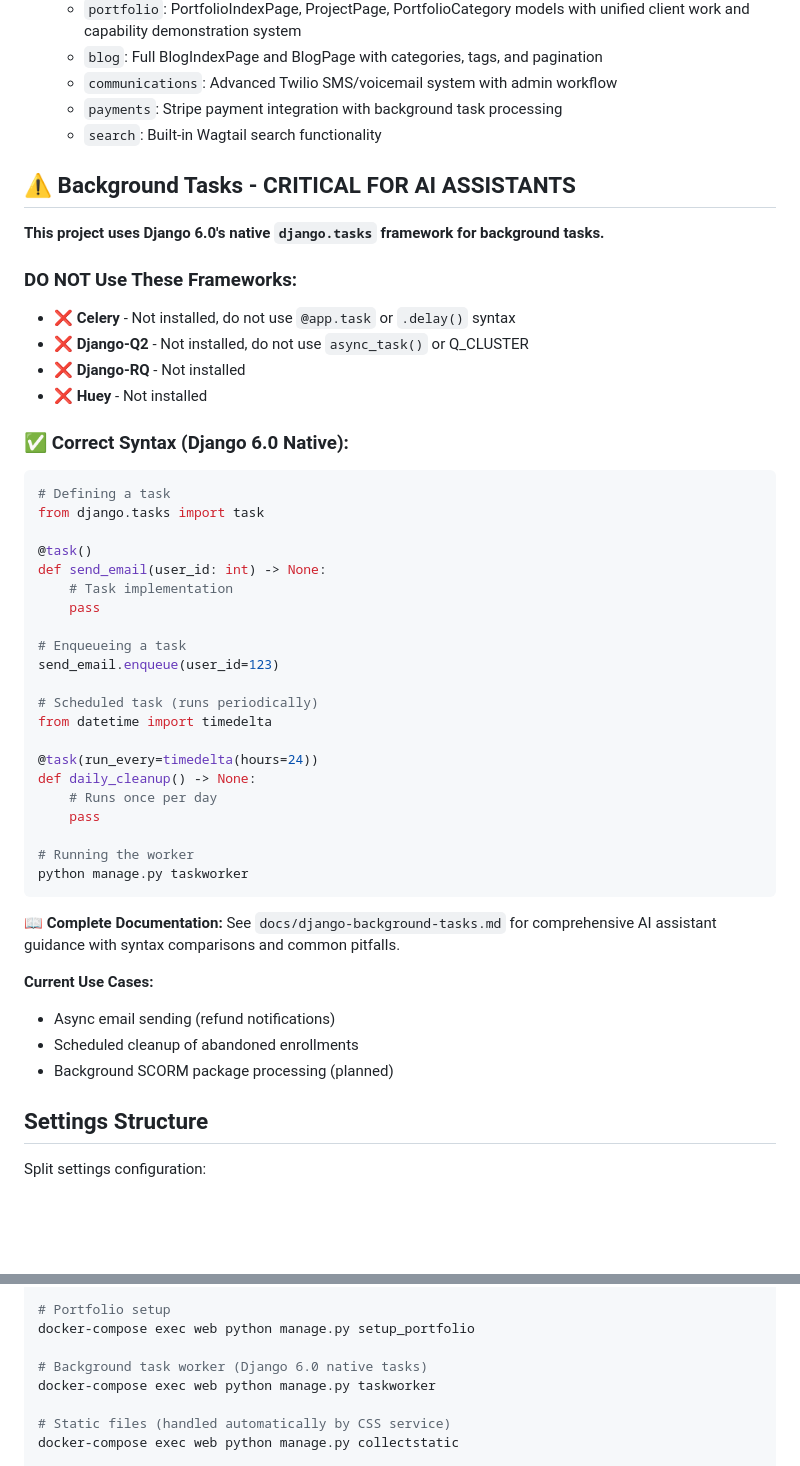
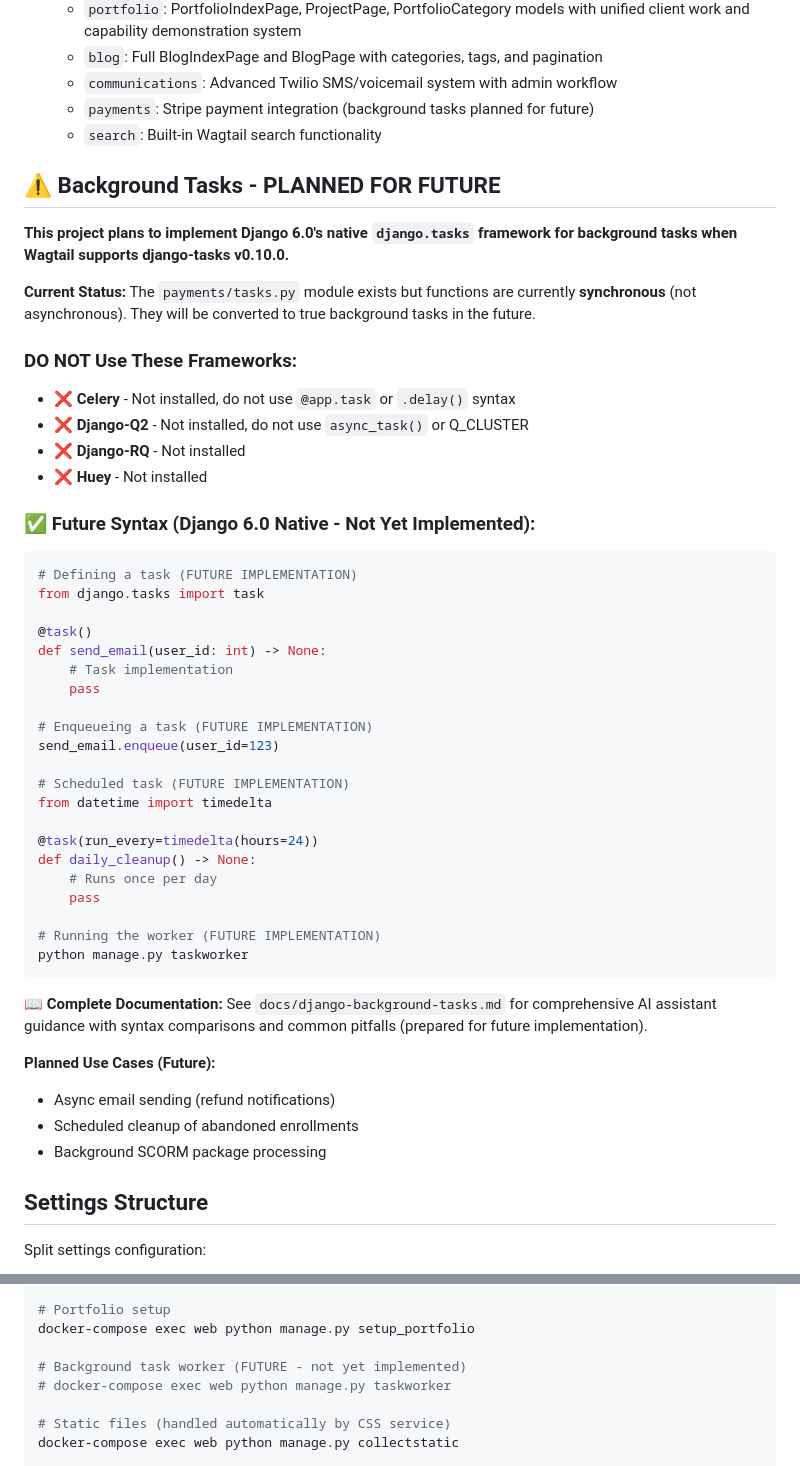
Before and after one commit to thinkelearn/thinkelearn, a Markdown page: CLAUDE.md, 2 parts joined by grey strips. GitHub-like rendering; blank space fills up the shorter version.

````diff
--- a/CLAUDE.md
+++ b/CLAUDE.md
@@ -20,12 +20,14 @@ THINK eLearn is a **production-ready Django/Wagtail educational technology platf
   - `portfolio`: PortfolioIndexPage, ProjectPage, PortfolioCategory models with unified client work and capability demonstration system
   - `blog`: Full BlogIndexPage and BlogPage with categories, tags, and pagination
   - `communications`: Advanced Twilio SMS/voicemail system with admin workflow
-  - `payments`: Stripe payment integration with background task processing
+  - `payments`: Stripe payment integration (background tasks planned for future)
   - `search`: Built-in Wagtail search functionality
 
-## ⚠️ Background Tasks - CRITICAL FOR AI ASSISTANTS
+## ⚠️ Background Tasks - PLANNED FOR FUTURE
 
-**This project uses Django 6.0's native `django.tasks` framework for background tasks.**
+**This project plans to implement Django 6.0's native `django.tasks` framework for background tasks when Wagtail supports django-tasks v0.10.0.**
+
+**Current Status:** The `payments/tasks.py` module exists but functions are currently **synchronous** (not asynchronous). They will be converted to true background tasks in the future.
 
 ### DO NOT Use These Frameworks:
 - ❌ **Celery** - Not installed, do not use `@app.task` or `.delay()` syntax
@@ -33,10 +35,10 @@ THINK eLearn is a **production-ready Django/Wagtail educational technology platf
 - ❌ **Django-RQ** - Not installed
 - ❌ **Huey** - Not installed
 
-### ✅ Correct Syntax (Django 6.0 Native):
+### ✅ Future Syntax (Django 6.0 Native - Not Yet Implemented):
 
 ```python
-# Defining a task
+# Defining a task (FUTURE IMPLEMENTATION)
 from django.tasks import task
 
 @task()
@@ -44,10 +46,10 @@ def send_email(user_id: int) -> None:
     # Task implementation
     pass
 
-# Enqueueing a task
+# Enqueueing a task (FUTURE IMPLEMENTATION)
 send_email.enqueue(user_id=123)
 
-# Scheduled task (runs periodically)
+# Scheduled task (FUTURE IMPLEMENTATION)
 from datetime import timedelta
 
 @task(run_every=timedelta(hours=24))
@@ -55,16 +57,16 @@ def daily_cleanup() -> None:
     # Runs once per day
     pass
 
-# Running the worker
+# Running the worker (FUTURE IMPLEMENTATION)
 python manage.py taskworker
 ```
 
-**📖 Complete Documentation:** See `docs/django-background-tasks.md` for comprehensive AI assistant guidance with syntax comparisons and common pitfalls.
+**📖 Complete Documentation:** See `docs/django-background-tasks.md` for comprehensive AI assistant guidance with syntax comparisons and common pitfalls (prepared for future implementation).
 
-**Current Use Cases:**
+**Planned Use Cases (Future):**
 - Async email sending (refund notifications)
 - Scheduled cleanup of abandoned enrollments
-- Background SCORM package processing (planned)
+- Background SCORM package processing
 
 ## Settings Structure
 
@@ -231,8 +233,8 @@ docker-compose exec web python manage.py setup_lms --with-categories --with-tags
 # Portfolio setup
 docker-compose exec web python manage.py setup_portfolio
 
-# Background task worker (Django 6.0 native tasks)
-docker-compose exec web python manage.py taskworker
+# Background task worker (FUTURE - not yet implemented)
+# docker-compose exec web python manage.py taskworker
 
 # Static files (handled automatically by CSS service)
 docker-compose exec web python manage.py collectstatic
````
Also changed, not shown: docs/django-background-tasks.md (+15 -2 lines), docs/lms-implementation-plan.md (+15 -16 lines).
